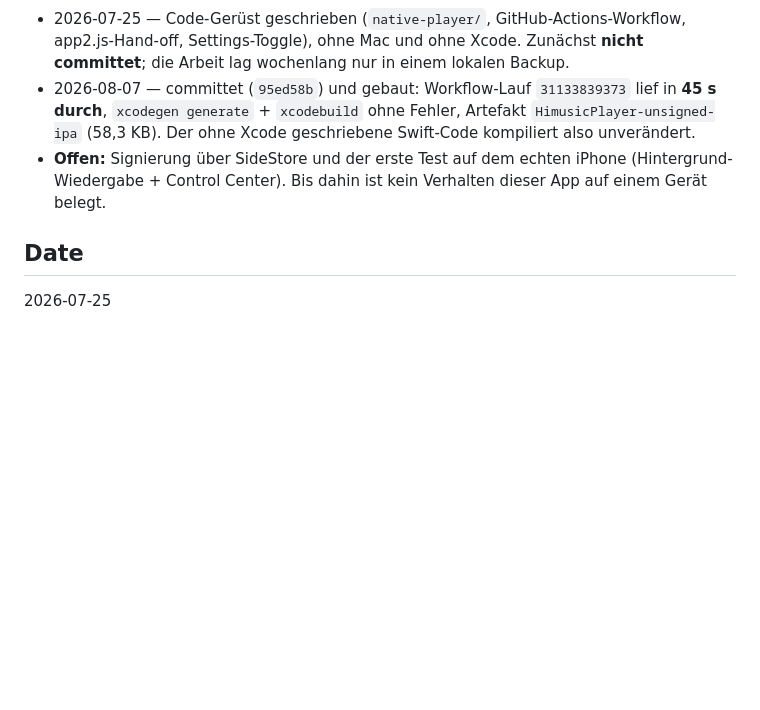
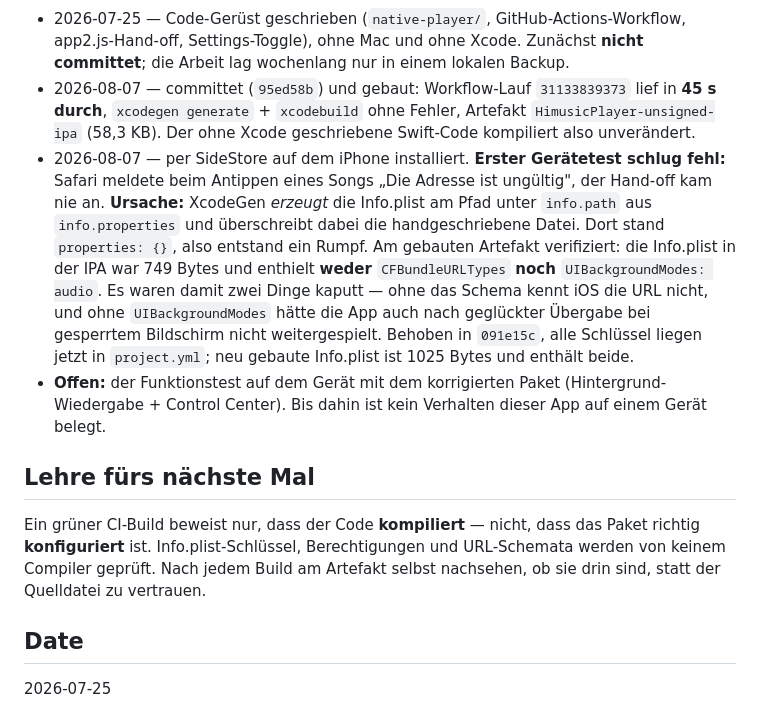
Before and after one commit to tyronapp-dev/himusic, a Markdown page: docs/decisions/ADR-007-native-player-companion-app.md, the part around the change. GitHub-like rendering; blank space fills up the shorter version.

Commit message:
﻿docs: ADR-007 - fehlgeschlagener Erst-Test und Ursache dokumentiert
Haelt fest, dass ein gruener CI-Build nur Kompilierbarkeit beweist, nicht
korrekte Paket-Konfiguration. Info.plist-Schluessel, Berechtigungen und
URL-Schemata prueft kein Compiler - deshalb kuenftig am Artefakt selbst
nachsehen statt der Quelldatei zu vertrauen.

```diff
--- a/docs/decisions/ADR-007-native-player-companion-app.md
+++ b/docs/decisions/ADR-007-native-player-companion-app.md
@@ -12,9 +12,26 @@ Chronologie:
   durch**, `xcodegen generate` + `xcodebuild` ohne Fehler, Artefakt
   `HimusicPlayer-unsigned-ipa` (58,3 KB). Der ohne Xcode geschriebene Swift-Code kompiliert
   also unverändert.
-- **Offen:** Signierung über SideStore und der erste Test auf dem echten iPhone
+- 2026-08-07 — per SideStore auf dem iPhone installiert. **Erster Gerätetest schlug fehl:**
+  Safari meldete beim Antippen eines Songs „Die Adresse ist ungültig", der Hand-off kam nie
+  an. **Ursache:** XcodeGen *erzeugt* die Info.plist am Pfad unter `info.path` aus
+  `info.properties` und überschreibt dabei die handgeschriebene Datei. Dort stand
+  `properties: {}`, also entstand ein Rumpf. Am gebauten Artefakt verifiziert: die
+  Info.plist in der IPA war 749 Bytes und enthielt **weder** `CFBundleURLTypes` **noch**
+  `UIBackgroundModes: audio`. Es waren damit zwei Dinge kaputt — ohne das Schema kennt iOS
+  die URL nicht, und ohne `UIBackgroundModes` hätte die App auch nach geglückter Übergabe
+  bei gesperrtem Bildschirm nicht weitergespielt. Behoben in `091e15c`, alle Schlüssel
+  liegen jetzt in `project.yml`; neu gebaute Info.plist ist 1025 Bytes und enthält beide.
+- **Offen:** der Funktionstest auf dem Gerät mit dem korrigierten Paket
   (Hintergrund-Wiedergabe + Control Center). Bis dahin ist kein Verhalten dieser App auf
   einem Gerät belegt.
+
+## Lehre fürs nächste Mal
+
+Ein grüner CI-Build beweist nur, dass der Code **kompiliert** — nicht, dass das Paket
+richtig **konfiguriert** ist. Info.plist-Schlüssel, Berechtigungen und URL-Schemata werden
+von keinem Compiler geprüft. Nach jedem Build am Artefakt selbst nachsehen, ob sie drin
+sind, statt der Quelldatei zu vertrauen.
 
 ## Date
 2026-07-25
```
